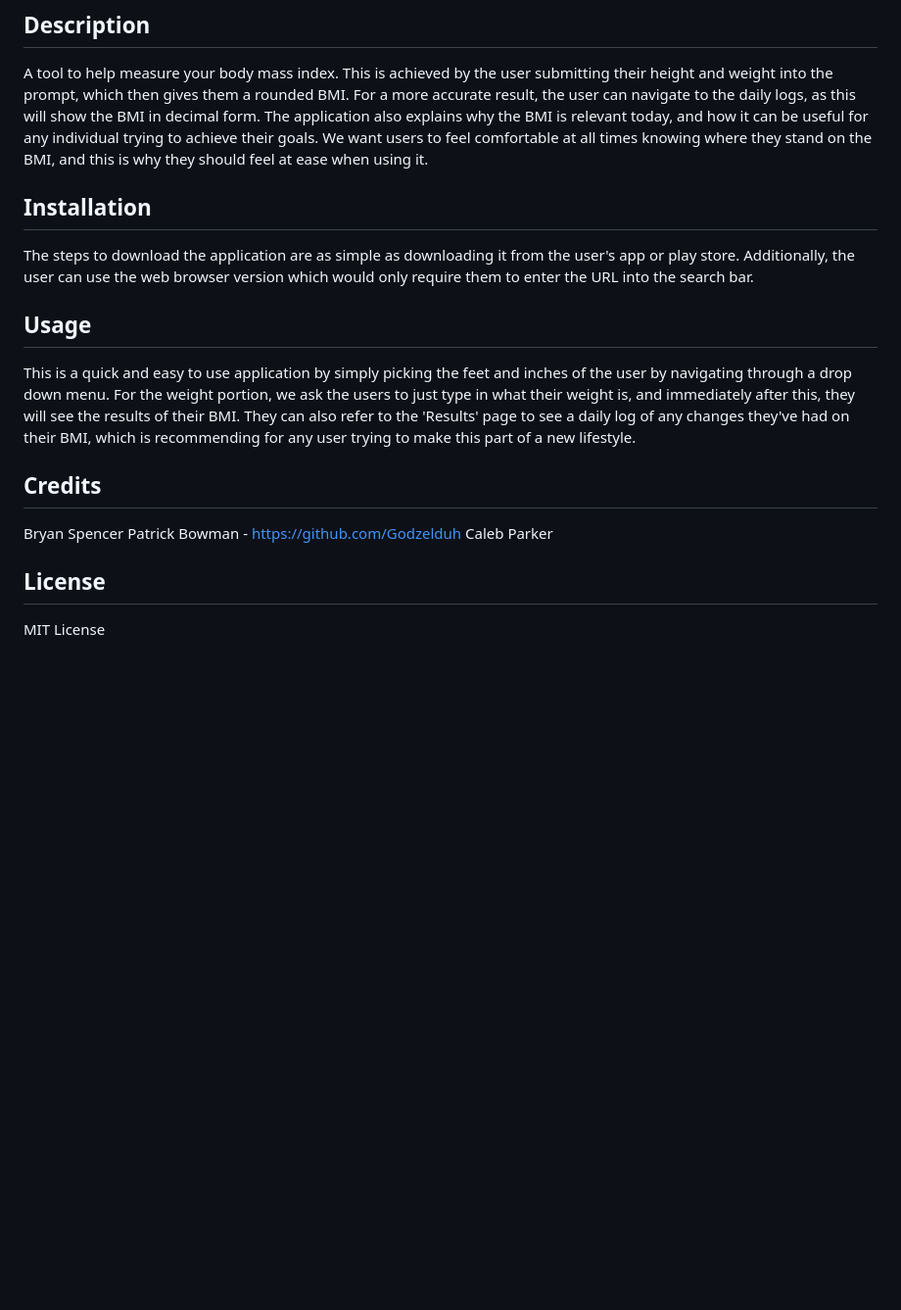
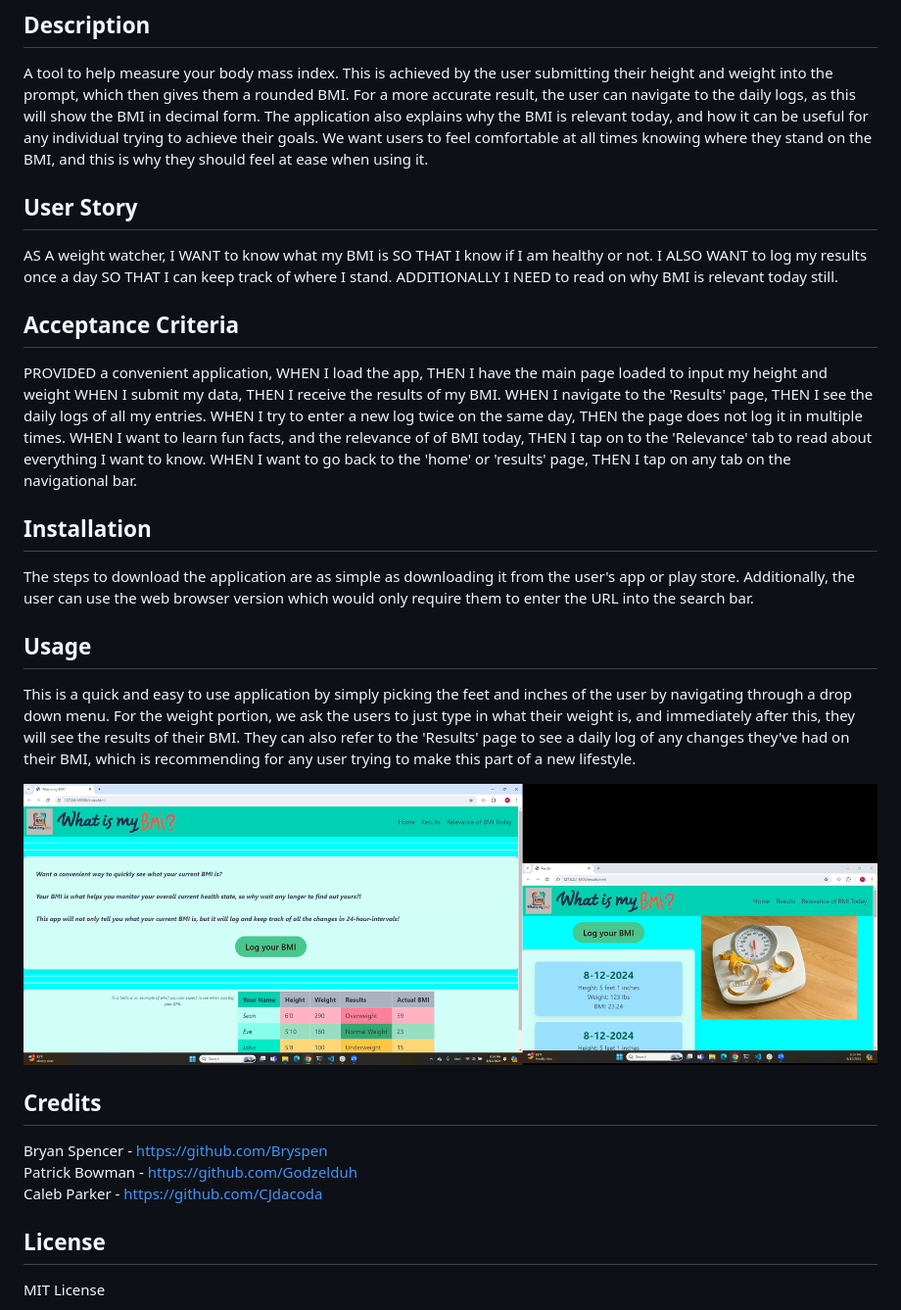
Before and after one commit to Godzelduh/What-is-my-BMI, a Markdown page: README.md, the part around the change. Shown: that part at 98% size. Rendered like a GitHub page; pictures changed too: Assets/images/BMIAppIMAGE.png (added); blank space fills up the shorter version.

Commit message:
Added User story/acceptance criteria, uploaded to gitpages

```diff
--- a/README.md
+++ b/README.md
@@ -6,6 +6,31 @@ This is achieved by the user submitting their height and weight into the prompt,
 For a more accurate result, the user can navigate to the daily logs, as this will show the BMI in decimal form.
 The application also explains why the BMI is relevant today, and how it can be useful for any individual trying to achieve their goals.
 We want users to feel comfortable at all times knowing where they stand on the BMI, and this is why they should feel at ease when using it.
+
+## User Story
+
+AS A weight watcher,
+I WANT to know what my BMI is
+SO THAT I know if I am healthy or not.
+I ALSO WANT to log my results once a day
+SO THAT I can keep track of where I stand.
+ADDITIONALLY I NEED to read on why BMI is relevant today still.
+
+## Acceptance Criteria
+
+PROVIDED a convenient application,
+WHEN I load the app,
+THEN I have the main page loaded to input my height and weight
+WHEN I submit my data,
+THEN I receive the results of my BMI.
+WHEN I navigate to the 'Results' page,
+THEN I see the daily logs of all my entries.
+WHEN I try to enter a new log twice on the same day,
+THEN the page does not log it in multiple times.
+WHEN I want to learn fun facts, and the relevance of of BMI today,
+THEN I tap on to the 'Relevance' tab to read about everything I want to know.
+WHEN I want to go back to the 'home' or 'results' page,
+THEN I tap on any tab on the navigational bar.
 
 ## Installation
 
@@ -18,10 +43,14 @@ This is a quick and easy to use application by simply picking the feet and inche
 For the weight portion, we ask the users to just type in what their weight is, and immediately after this, they will see the results of their BMI.
 They can also refer to the 'Results' page to see a daily log of any changes they've had on their BMI, which is recommending for any user trying to make this part of a new lifestyle.
 
+<img src="Assets/images/BMIAppIMAGE.png" alt="Image of Application" style="max-height: 50px;">
+
 ## Credits
-Bryan Spencer
+Bryan Spencer - https://github.com/Bryspen
+<br>
 Patrick Bowman - https://github.com/Godzelduh
-Caleb Parker
+<br>
+Caleb Parker - https://github.com/CJdacoda
 
 ## License
 
```
Also changed, not shown: 1 other file.
